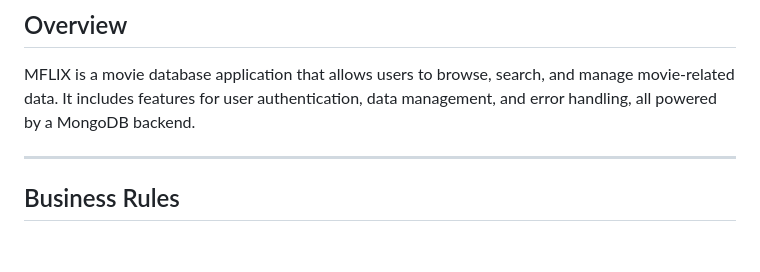
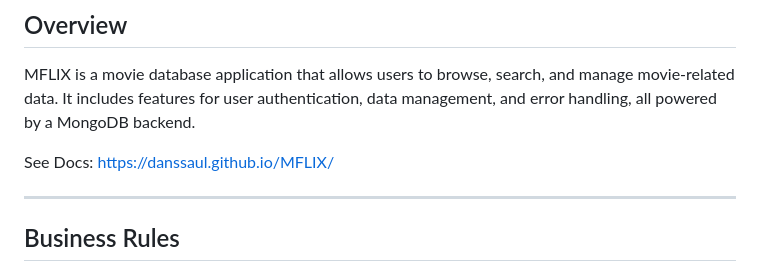
Before and after one commit to danssaul/MFLIX, a Markdown page: readme.md, the part around the change. GitHub-like rendering; blank space fills up the shorter version.

Commit message:
docs: update overview section to include documentation link

```diff
--- a/readme.md
+++ b/readme.md
@@ -2,6 +2,8 @@
 
 ## Overview
 MFLIX is a movie database application that allows users to browse, search, and manage movie-related data. It includes features for user authentication, data management, and error handling, all powered by a MongoDB backend.
+
+See Docs: https://danssaul.github.io/MFLIX/
 
 ---
 
```
